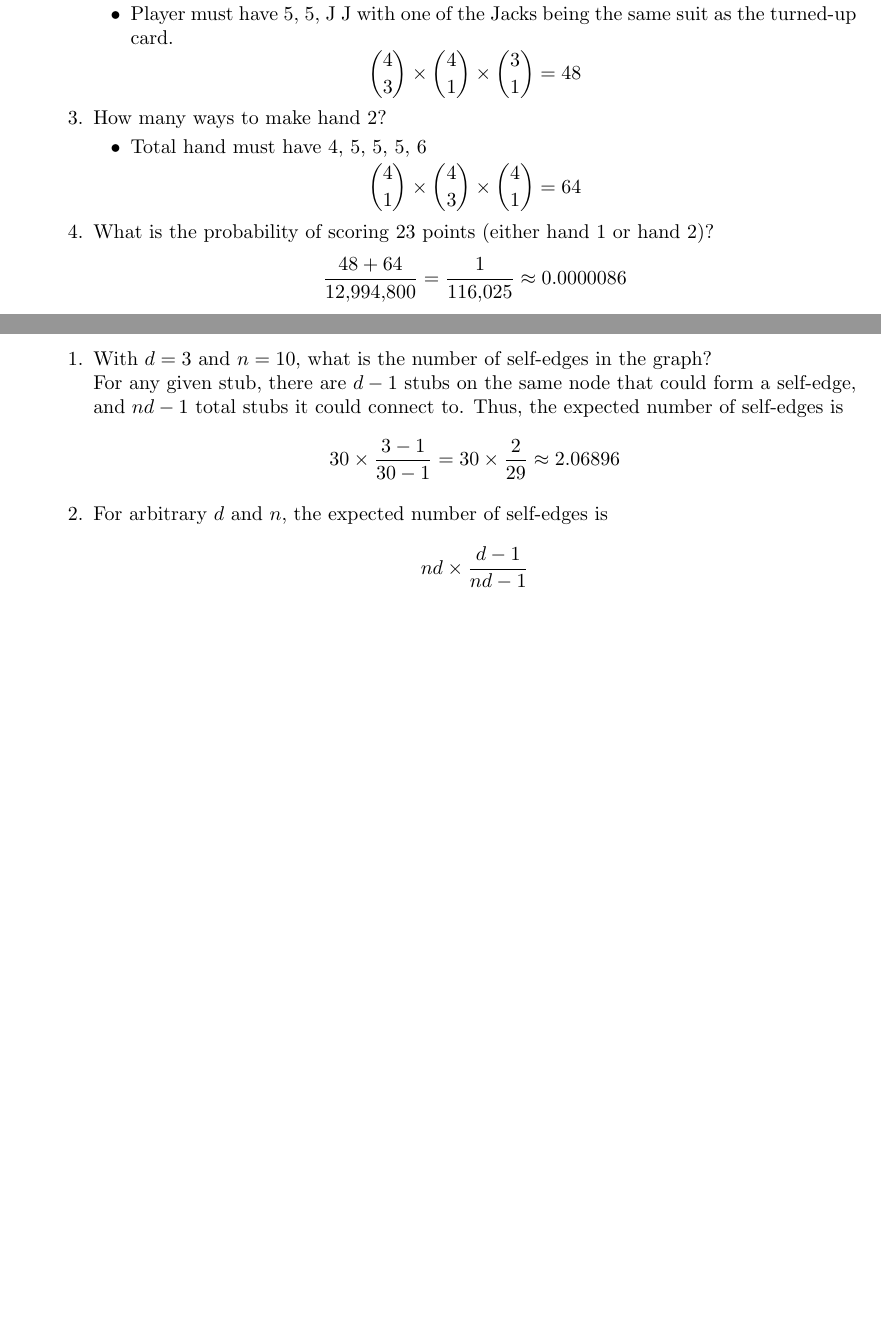
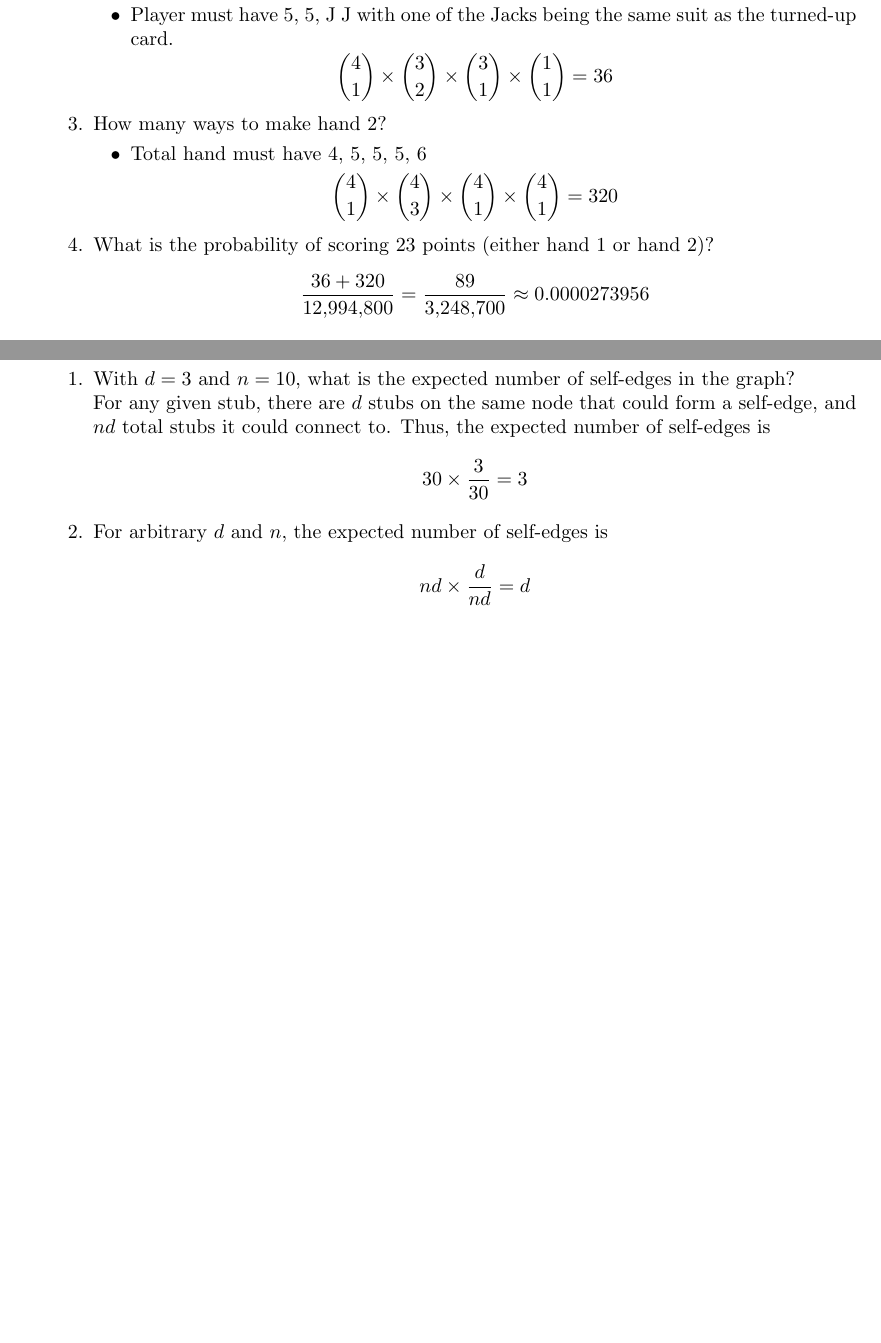
Before and after one commit to MSWS/CSCI305, a LaTeX problem sheet (Assignments/4/Assignment4.tex): two parts of pages 1 and 3 of 3, joined at a grey line, cut so that both start at the same text, the shorter picture padded with empty space. Compiled offline with pdfLaTeX.

Commit message:
Fix up A4

```diff
--- a/Assignments/4/Assignment4.tex
+++ b/Assignments/4/Assignment4.tex
@@ -1,6 +1,6 @@
 \documentclass{article}
 
-\usepackage[tmargin=0.5in,bmargin=0.5in]{geometry}
+\usepackage[bmargin=0.5in]{geometry}
 \usepackage{amsmath, amssymb, amsthm}
 \usepackage{listings}
 \usepackage{multicol}
@@ -27,18 +27,18 @@
                         \item Player must have 5, 5, J J with one of the Jacks being the same suit as the turned-up card.
                     \end{itemize}
                     \begin{equation*}
-                        {4 \choose 3} \times {4 \choose 1} \times {3 \choose 1} = 48
+                        {4 \choose 1} \times {3 \choose 2} \times {3 \choose 1} \times {1 \choose 1} = 36
                     \end{equation*}
               \item How many ways to make hand 2?
                     \begin{itemize}
                         \item Total hand must have 4, 5, 5, 5, 6
                     \end{itemize}
                     \begin{equation*}
-                        {4 \choose 1} \times {4 \choose 3} \times {4 \choose 1} = 64
+                        {4 \choose 1} \times {4 \choose 3} \times {4 \choose 1} \times {4 \choose 1} = 320
                     \end{equation*}
               \item What is the probability of scoring 23 points (either hand 1 or hand 2)?
                     \begin{equation*}
-                        \frac{48 + 64}{\num{12994800}} = \frac{1}{\num{116025}} \approx 0.0000086
+                        \frac{36 + 320}{\num{12994800}} = \frac{89}{\num{3248700}} \approx 0.0000273956
                     \end{equation*}
           \end{enumerate}
     \item  Search Query
@@ -117,15 +117,15 @@
           \end{enumerate}
     \item Nodes
           \begin{enumerate}[label=\arabic*.]
-              \item With \(d = 3 \text{ and } n = 10\), what is the number of self-edges in the graph? \\
-                    For any given stub, there are \(d - 1\) stubs on the same node that could form a self-edge,
-                    and \(nd - 1\) total stubs it could connect to. Thus, the expected number of self-edges is
+              \item With \(d = 3 \text{ and } n = 10\), what is the expected number of self-edges in the graph? \\
+                    For any given stub, there are \(d\) stubs on the same node that could form a self-edge,
+                    and \(nd\) total stubs it could connect to. Thus, the expected number of self-edges is
                     \begin{equation*}
-                        30 \times \frac{3 - 1}{30 - 1} = 30 \times \frac{2}{29} \approx 2.06896
+                        30 \times \frac{3}{30} = 3
                     \end{equation*}
               \item For arbitrary \(d\) and \(n\), the expected number of self-edges is
                     \begin{equation*}
-                        nd \times \frac{d - 1}{nd - 1}
+                        nd \times \frac{d}{nd} = d
                     \end{equation*}
           \end{enumerate}
 \end{enumerate}
```
Also changed, not shown: Assignments/4/Assignment4.pdf, Assignments/4/Assignment4.tex (4 more changed lines), 1 other file.
